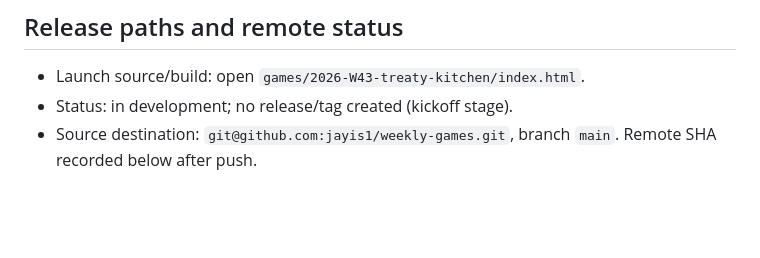
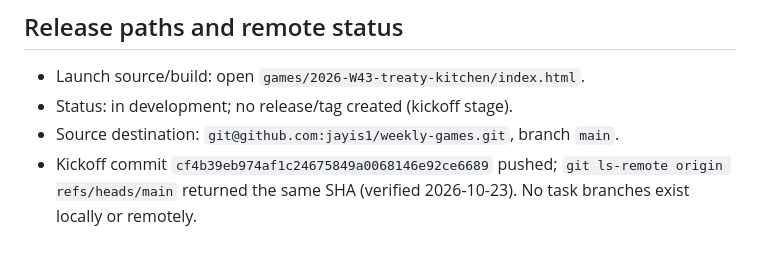
Before and after one commit to jayis1/weekly-games, a Markdown page: games/2026-W43-treaty-kitchen/TRACKER.md, the part around the change. GitHub-like rendering; blank space fills up the shorter version.

Commit message:
docs(w43): record verified kickoff push

```diff
--- a/games/2026-W43-treaty-kitchen/TRACKER.md
+++ b/games/2026-W43-treaty-kitchen/TRACKER.md
@@ -43,4 +43,5 @@ Friday/Saturday: feature freeze on this loop; add a small player dossier (per-de
 
 - Launch source/build: open `games/2026-W43-treaty-kitchen/index.html`.
 - Status: in development; no release/tag created (kickoff stage).
-- Source destination: `git@github.com:jayis1/weekly-games.git`, branch `main`. Remote SHA recorded below after push.
+- Source destination: `git@github.com:jayis1/weekly-games.git`, branch `main`.
+- Kickoff commit `cf4b39eb974af1c24675849a0068146e92ce6689` pushed; `git ls-remote origin refs/heads/main` returned the same SHA (verified 2026-10-23). No task branches exist locally or remotely.
```
